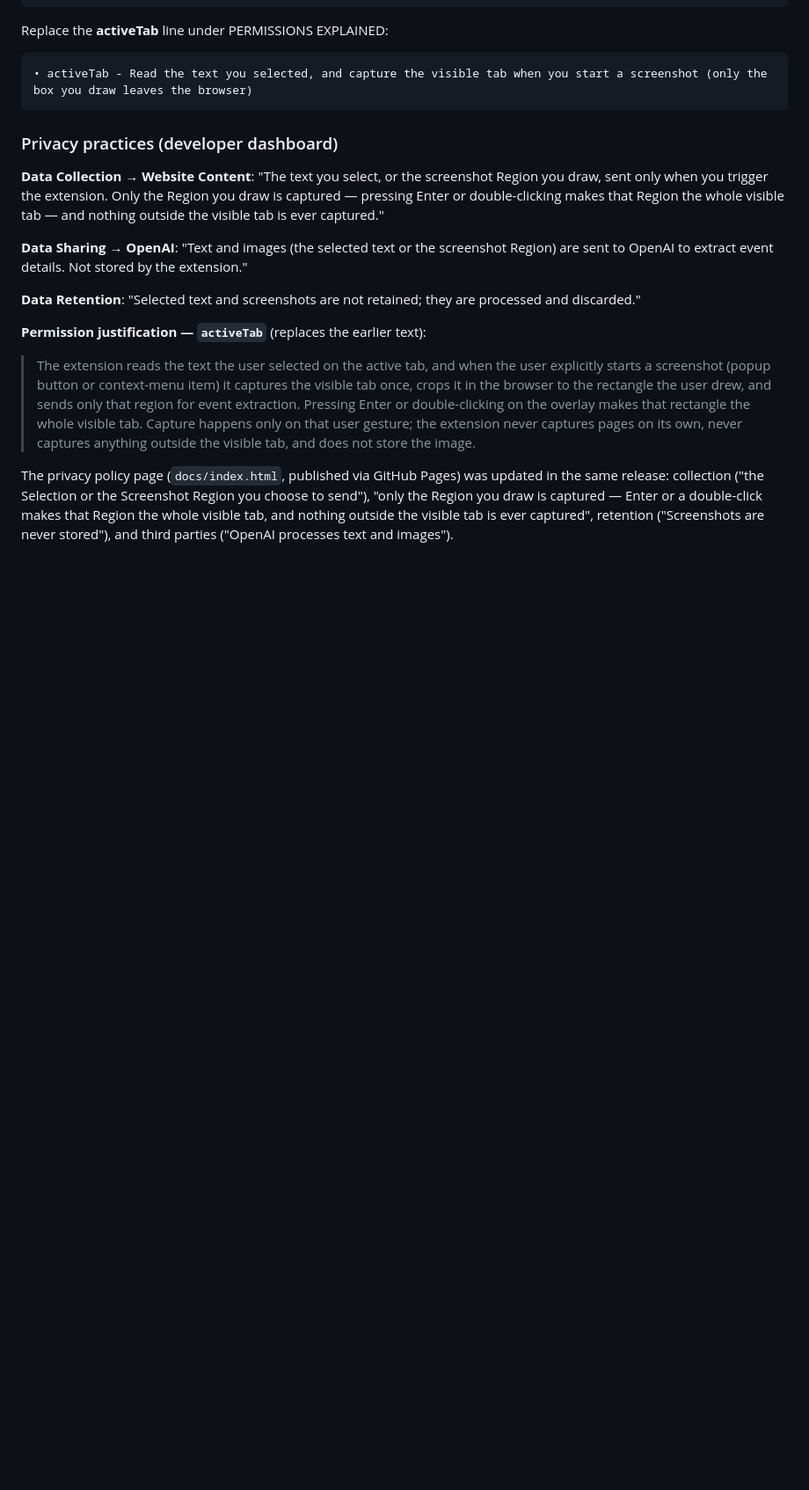
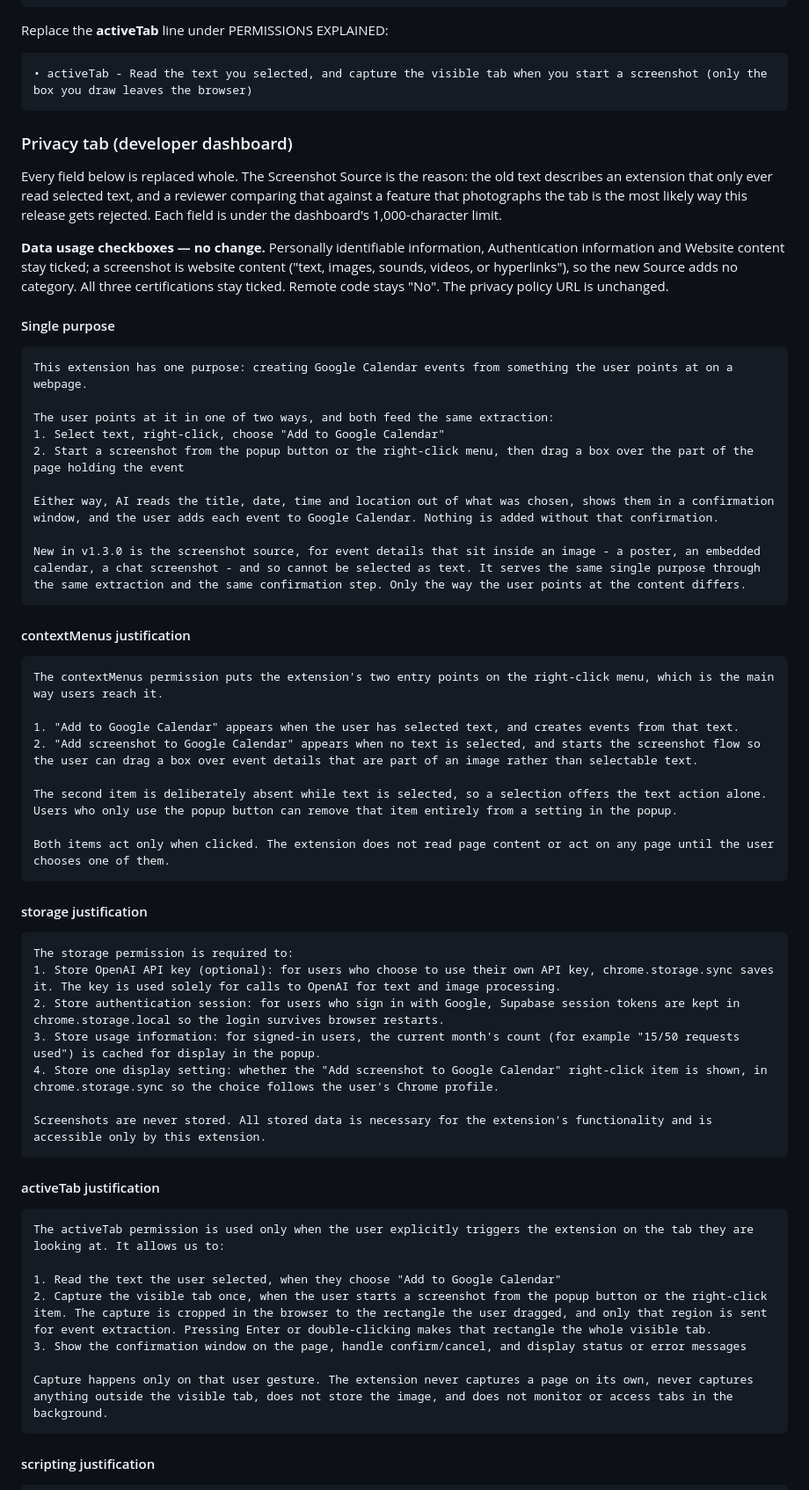
Before and after one commit to ryoshumei/add-to-calendar, a Markdown page: docs/CHROME_WEB_STORE_UPDATE.md, the part around one of its changes. Shown at 88% size. Rendered like a GitHub page; blank space fills up the shorter version.

Commit message:
docs: the whole privacy tab, for an extension that now takes screenshots
Every justification in the dashboard describes an extension that only reads
selected text. activeTab is the one that matters: it now captures the visible
tab, which is a materially different use and the most likely reason a reviewer
would reject this release. scripting gained the Region overlay, contextMenus a
second item, storage the menu toggle, and the host permission two more Edge
Functions.

Carries all six replacements in full, each measured against the dashboard's
1,000-character limit, and records what deliberately does not change: the data
usage checkboxes, the certifications, identity and notifications.

Co-Authored-By: Claude Opus 5 (1M context) <noreply@anthropic.com>
Claude-Session: https://claude.ai/code/session_01CVDMGSDkwb4rxN8ebH78RW

````diff
--- a/docs/CHROME_WEB_STORE_UPDATE.md
+++ b/docs/CHROME_WEB_STORE_UPDATE.md
@@ -99,14 +99,70 @@ Replace the **activeTab** line under PERMISSIONS EXPLAINED:
 • activeTab - Read the text you selected, and capture the visible tab when you start a screenshot (only the box you draw leaves the browser)
 ```
 
-### Privacy practices (developer dashboard)
-**Data Collection → Website Content**: "The text you select, or the screenshot Region you draw, sent only when you trigger the extension. Only the Region you draw is captured — pressing Enter or double-clicking makes that Region the whole visible tab — and nothing outside the visible tab is ever captured."
+### Privacy tab (developer dashboard)
 
-**Data Sharing → OpenAI**: "Text and images (the selected text or the screenshot Region) are sent to OpenAI to extract event details. Not stored by the extension."
+Every field below is replaced whole. The Screenshot Source is the reason: the
+old text describes an extension that only ever read selected text, and a
+reviewer comparing that against a feature that photographs the tab is the most
+likely way this release gets rejected. Each field is under the dashboard's
+1,000-character limit.
 
-**Data Retention**: "Selected text and screenshots are not retained; they are processed and discarded."
+**Data usage checkboxes — no change.** Personally identifiable information,
+Authentication information and Website content stay ticked; a screenshot is
+website content ("text, images, sounds, videos, or hyperlinks"), so the new
+Source adds no category. All three certifications stay ticked. Remote code
+stays "No". The privacy policy URL is unchanged.
 
-**Permission justification — `activeTab`** (replaces the earlier text):
-> The extension reads the text the user selected on the active tab, and when the user explicitly starts a screenshot (popup button or context-menu item) it captures the visible tab once, crops it in the browser to the rectangle the user drew, and sends only that region for event extraction. Pressing Enter or double-clicking on the overlay makes that rectangle the whole visible tab. Capture happens only on that user gesture; the extension never captures pages on its own, never captures anything outside the visible tab, and does not store the image.
+#### Single purpose
 
-The privacy policy page (`docs/index.html`, published via GitHub Pages) was updated in the same release: collection ("the Selection or the Screenshot Region you choose to send"), "only the Region you draw is captured — Enter or a double-click makes that Region the whole visible tab, and nothing outside the visible tab is ever captured", retention ("Screenshots are never stored"), and third parties ("OpenAI processes text and images").
+```
+This extension has one purpose: creating Google Calendar events from something the user points at on a webpage.
+
+The user points at it in one of two ways, and both feed the same extraction:
+1. Select text, right-click, choose "Add to Google Calendar"
+2. Start a screenshot from the popup button or the right-click menu, then drag a box over the part of the page holding the event
+
+Either way, AI reads the title, date, time and location out of what was chosen, shows them in a confirmation window, and the user adds each event to Google Calendar. Nothing is added without that confirmation.
+
+New in v1.3.0 is the screenshot source, for event details that sit inside an image - a poster, an embedded calendar, a chat screenshot - and so cannot be selected as text. It serves the same single purpose through the same extraction and the same confirmation step. Only the way the user points at the content differs.
+```
+
+#### contextMenus justification
+
+```
+The contextMenus permission puts the extension's two entry points on the right-click menu, which is the main way users reach it.
+
+1. "Add to Google Calendar" appears when the user has selected text, and creates events from that text.
+2. "Add screenshot to Google Calendar" appears when no text is selected, and starts the screenshot flow so the user can drag a box over event details that are part of an image rather than selectable text.
+
+The second item is deliberately absent while text is selected, so a selection offers the text action alone. Users who only use the popup button can remove that item entirely from a setting in the popup.
+
+Both items act only when clicked. The extension does not read page content or act on any page until the user chooses one of them.
+```
+
+#### storage justification
+
+```
+The storage permission is required to:
+1. Store OpenAI API key (optional): for users who choose to use their own API key, chrome.storage.sync saves it. The key is used solely for calls to OpenAI for text and image processing.
+2. Store authentication session: for users who sign in with Google, Supabase session tokens are kept in chrome.storage.local so the login survives browser restarts.
+3. Store usage information: for signed-in users, the current month's count (for example "15/50 requests used") is cached for display in the popup.
+4. Store one display setting: whether the "Add screenshot to Google Calendar" right-click item is shown, in chrome.storage.sync so the choice follows the user's Chrome profile.
+
+Screenshots are never stored. All stored data is necessary for the extension's functionality and is accessible only by this extension.
+```
+
+#### activeTab justification
+
+```
+The activeTab permission is used only when the user explicitly triggers the extension on the tab they are looking at. It allows us to:
+
+1. Read the text the user selected, when they choose "Add to Google Calendar"
+2. Capture the visible tab once, when the user starts a screenshot from the popup button or the right-click item. The capture is cropped in the browser to the rectangle the user dragged, and only that region is sent for event extraction. Pressing Enter or double-clicking makes that rectangle the whole visible tab.
+3. Show the confirmation window on the page, handle confirm/cancel, and display status or error messages
+
+Capture happens only on that user gesture. The extension never captures a page on its own, never captures anything outside the visible tab, does not store the image, and does not monitor or access tabs in the background.
+```
+
+#### scripting justification
+
````
Also changed, not shown: other parts of docs/CHROME_WEB_STORE_UPDATE.md (+34 -0 lines).
